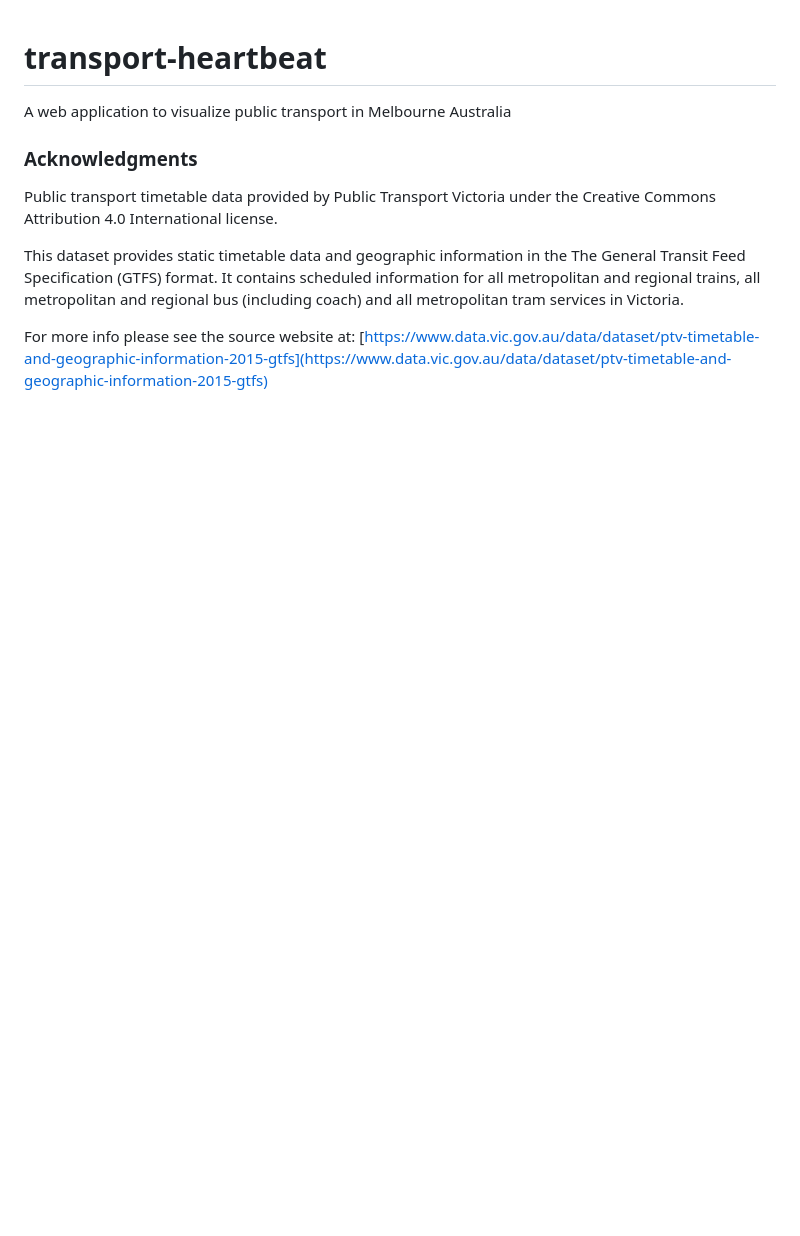
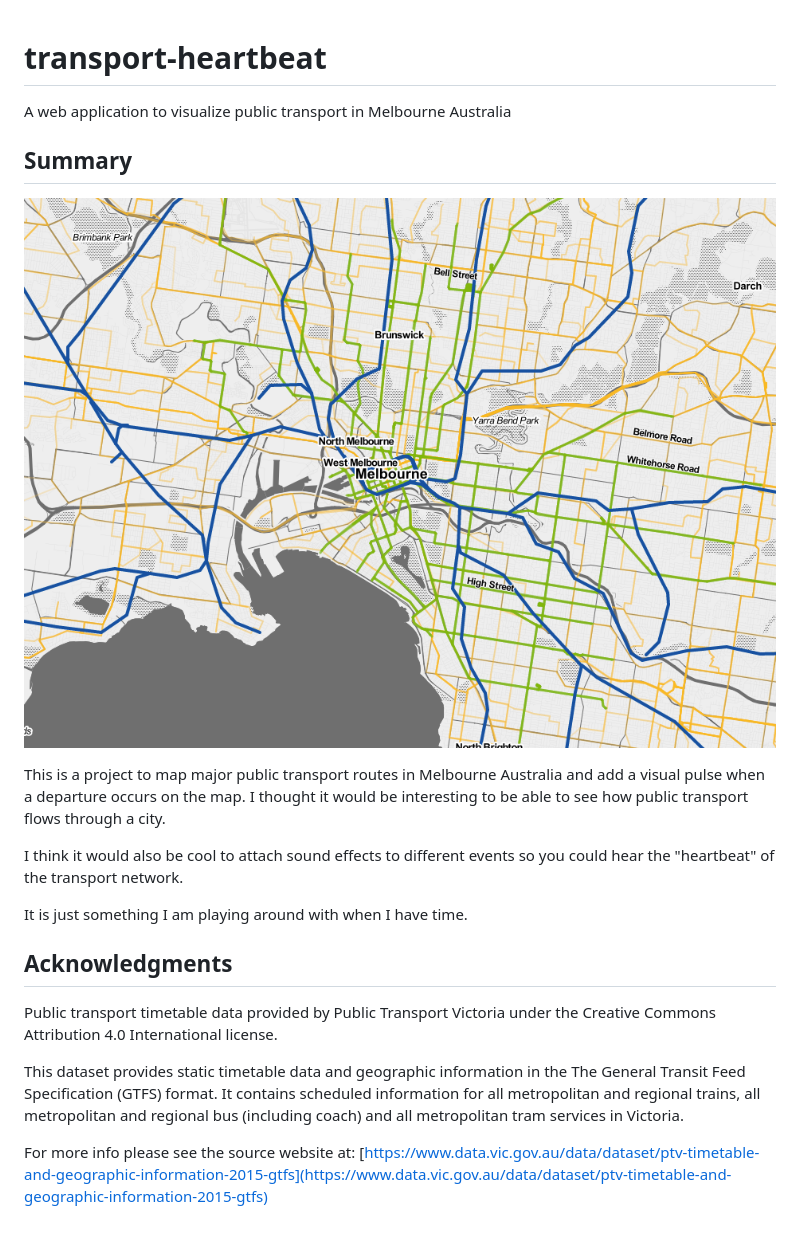
Before and after one commit to NoxHarmonium/transport-heartbeat, a Markdown page: README.md, the part around the change. Drawn GitHub-style; pictures changed too: readme-resources/map.png (added); blank space fills up the shorter version.

Commit message:
Add summary to readme

```diff
--- a/README.md
+++ b/README.md
@@ -1,7 +1,17 @@
 # transport-heartbeat
 A web application to visualize public transport in Melbourne Australia
 
-### Acknowledgments
+## Summary
+
+![An example of a transport map](./readme-resources/map.png "An example of a transport map")
+
+This is a project to map major public transport routes in Melbourne Australia and add a visual pulse when a departure occurs on the map. I thought it would be interesting to be able to see how public transport flows through a city.
+
+I think it would also be cool to attach sound effects to different events so you could hear the "heartbeat" of the transport network.
+
+It is just something I am playing around with when I have time.
+
+## Acknowledgments
 
 Public transport timetable data provided by Public Transport Victoria under the Creative Commons Attribution 4.0 International license.
 
```
